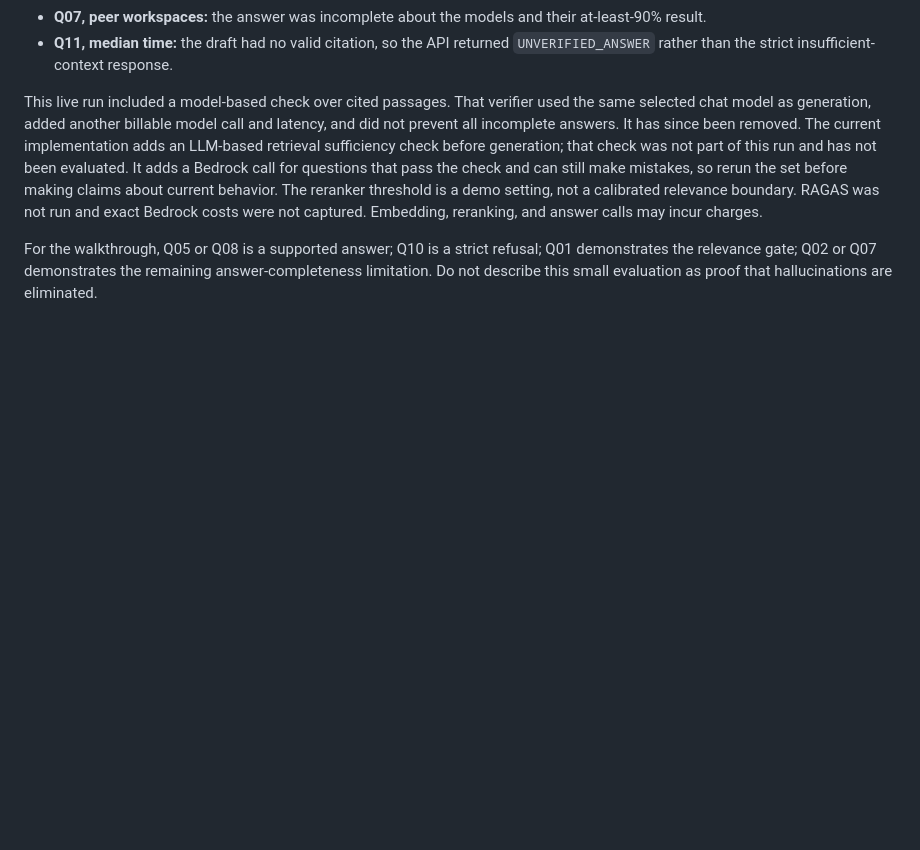
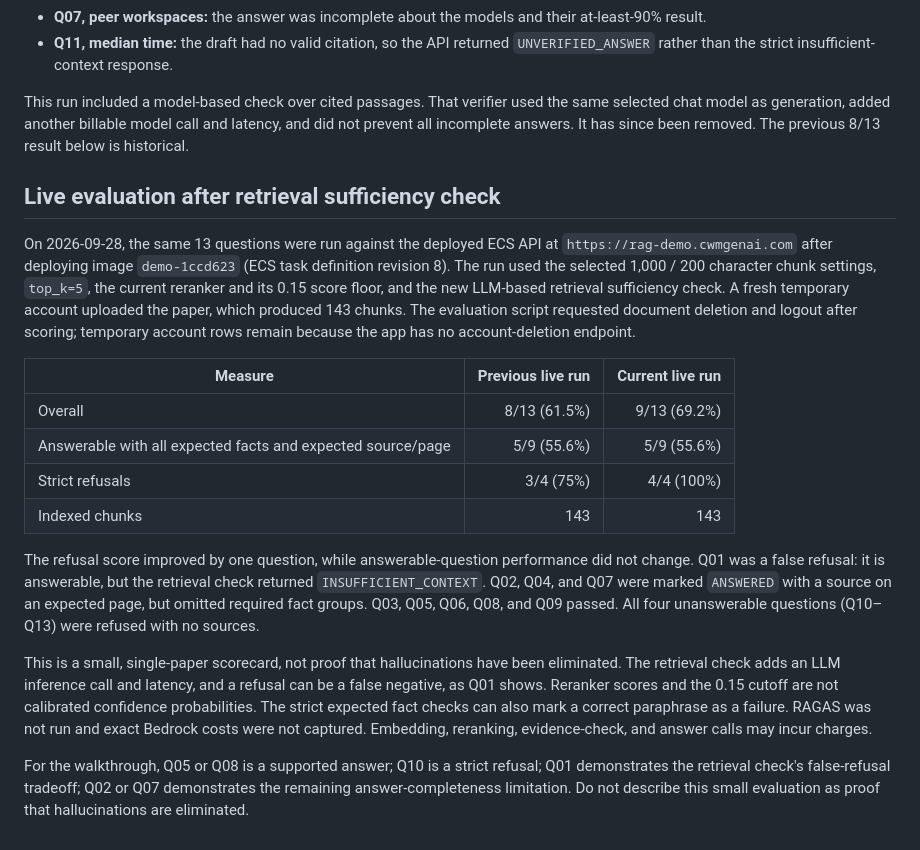
Before and after one commit to AditHash/rag-system, a Markdown page: eval/llm_agents_dataset.md, the part around the change. GitHub-like rendering; blank space fills up the shorter version.

```diff
--- a/eval/llm_agents_dataset.md
+++ b/eval/llm_agents_dataset.md
@@ -56,18 +56,45 @@ missed:
 - **Q11, median time:** the draft had no valid citation, so the API returned
   `UNVERIFIED_ANSWER` rather than the strict insufficient-context response.
 
-This live run included a model-based check over cited passages. That verifier
-used the same selected chat model as generation, added another billable model
-call and latency, and did not prevent all incomplete answers. It has since been
-removed. The current implementation adds an LLM-based retrieval sufficiency
-check before generation; that check was not part of this run and has not been
-evaluated. It adds a Bedrock call for questions that pass the check and can
-still make mistakes, so rerun the set before making claims about current
-behavior. The reranker threshold is a demo setting, not a calibrated relevance
-boundary. RAGAS was not run and exact Bedrock costs were not captured.
-Embedding, reranking, and answer calls may incur charges.
+This run included a model-based check over cited passages. That verifier used
+the same selected chat model as generation, added another billable model call
+and latency, and did not prevent all incomplete answers. It has since been
+removed. The previous 8/13 result below is historical.
+
+## Live evaluation after retrieval sufficiency check
+
+On 2026-09-28, the same 13 questions were run against the deployed ECS API at
+`https://rag-demo.cwmgenai.com` after deploying image `demo-1ccd623` (ECS task
+definition revision 8). The run used the selected 1,000 / 200 character chunk
+settings, `top_k=5`, the current reranker and its 0.15 score floor, and the new
+LLM-based retrieval sufficiency check. A fresh temporary account uploaded the
+paper, which produced 143 chunks. The evaluation script requested document
+deletion and logout after scoring; temporary account rows remain because the
+app has no account-deletion endpoint.
+
+| Measure | Previous live run | Current live run |
+| --- | ---: | ---: |
+| Overall | 8/13 (61.5%) | 9/13 (69.2%) |
+| Answerable with all expected facts and expected source/page | 5/9 (55.6%) | 5/9 (55.6%) |
+| Strict refusals | 3/4 (75%) | 4/4 (100%) |
+| Indexed chunks | 143 | 143 |
+
+The refusal score improved by one question, while answerable-question
+performance did not change. Q01 was a false refusal: it is answerable, but the
+retrieval check returned `INSUFFICIENT_CONTEXT`. Q02, Q04, and Q07 were marked
+`ANSWERED` with a source on an expected page, but omitted required fact groups.
+Q03, Q05, Q06, Q08, and Q09 passed. All four unanswerable questions (Q10–Q13)
+were refused with no sources.
+
+This is a small, single-paper scorecard, not proof that hallucinations have
+been eliminated. The retrieval check adds an LLM inference call and latency,
+and a refusal can be a false negative, as Q01 shows. Reranker scores and the
+0.15 cutoff are not calibrated confidence probabilities. The strict expected
+fact checks can also mark a correct paraphrase as a failure. RAGAS was not run
+and exact Bedrock costs were not captured. Embedding, reranking, evidence-check,
+and answer calls may incur charges.
 
 For the walkthrough, Q05 or Q08 is a supported answer; Q10 is a strict refusal;
-Q01 demonstrates the relevance gate; Q02 or Q07 demonstrates the remaining
-answer-completeness limitation. Do not describe this small evaluation as proof
-that hallucinations are eliminated.
+Q01 demonstrates the retrieval check's false-refusal tradeoff; Q02 or Q07
+demonstrates the remaining answer-completeness limitation. Do not describe this
+small evaluation as proof that hallucinations are eliminated.
```
Also changed, not shown: README.md (+7 -10 lines).
